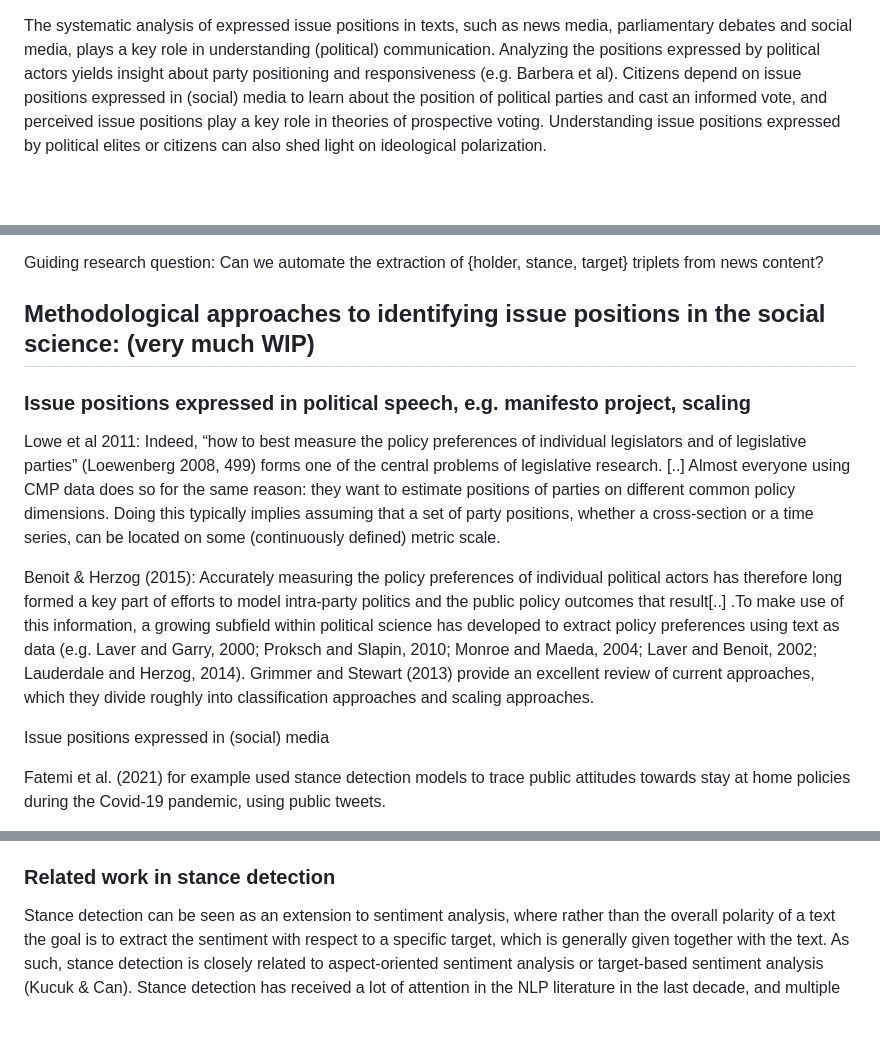
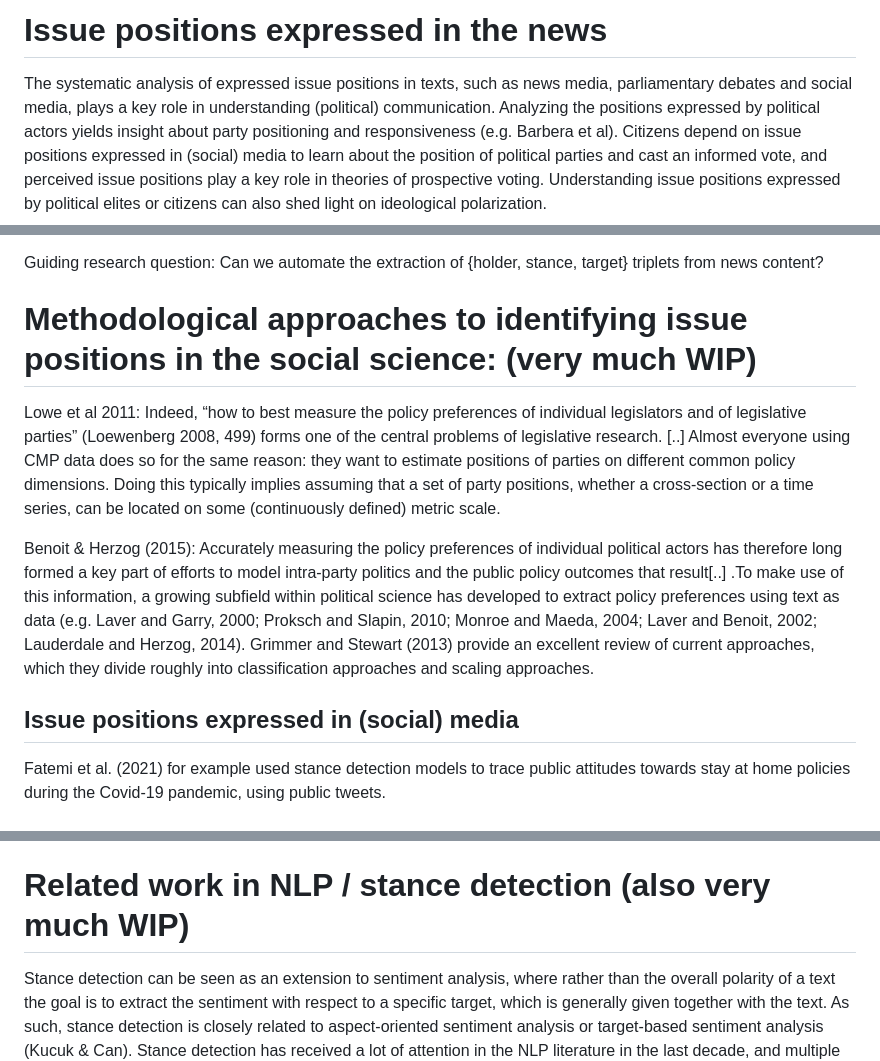
Before and after one commit to vanatteveldt/issuepositions, a Markdown page: literature.md, 3 parts joined by grey strips. Drawn GitHub-style; blank space fills up the shorter version.

```diff
--- a/literature.md
+++ b/literature.md
@@ -1,3 +1,5 @@
+# Issue positions expressed in the news
+
 The systematic analysis of expressed issue positions in texts, such as news media, parliamentary debates and social media, plays a key role in understanding (political) communication. Analyzing the positions expressed by political actors yields insight about party positioning and responsiveness (e.g. Barbera et al). Citizens depend on issue positions expressed in (social) media to learn about the position of political parties and cast an informed vote, and perceived issue positions play a key role in theories of prospective voting. Understanding issue positions expressed by political elites or citizens can also shed light on ideological polarization.
 
 For these reasons, extracting issue positions and preferences from text has been a central concern in both political science and communication science. A large proportion of this scholarly work has focussed on elite speech such as manifestos, legislative speech, and social media posts from politicians and journalists. Within the context of political communication numerous studies have been conducted on both the party positioning and the relationship between expressed issue positions in the news and voting behavior during elections (Kleinnijenhuis et al. 2007; @). From a normative viewpoint, well informed citizens are desirable before elections about the issue positions of the respective parties, in order to be able to make a rational decision (e.g. Habermas, 1981).
@@ -10,15 +12,13 @@ These projects show the added complication of coding issue positions from media
 
 Guiding research question: Can we automate the extraction of {holder, stance, target} triplets from news content?
 
-## Methodological approaches to identifying issue positions in the social science: (very much WIP)
-
-### Issue positions expressed in political speech, e.g. manifesto project, scaling
+# Methodological approaches to identifying issue positions in the social science: (very much WIP)
 
 Lowe et al 2011: Indeed, “how to best measure the policy preferences of individual legislators and of legislative parties” (Loewenberg 2008, 499) forms one of the central problems of legislative research. [..] Almost everyone using CMP data does so for the same reason: they want to estimate positions of parties on different common policy dimensions. Doing this typically implies assuming that a set of party positions, whether a cross-section or a time series, can be located on some (continuously defined) metric scale.
 
 Benoit & Herzog (2015): Accurately measuring the policy preferences of individual political actors has therefore long formed a key part of efforts to model intra-party politics and the public policy outcomes that result[..] .To make use of this information, a growing subfield within political science has developed to extract policy preferences using text as data (e.g. Laver and Garry, 2000; Proksch and Slapin, 2010; Monroe and Maeda, 2004; Laver and Benoit, 2002; Lauderdale and Herzog, 2014). Grimmer and Stewart (2013) provide an excellent review of current approaches, which they divide roughly into classification approaches and scaling approaches.
 
-Issue positions expressed in (social) media
+## Issue positions expressed in (social) media
 
 Fatemi et al. (2021) for example used stance detection models to trace public attitudes towards stay at home policies during the Covid-19 pandemic, using public tweets.
 
@@ -28,7 +28,7 @@ In the realm of research into polarization of society social media play an impor
 
 Also with respect to the framing or reframing of issues stance detection is used. Wildemann et al (2023) looked into the reframing of migration in different European countries during the Ukrainian crisis. The researchers were looking at the Tweets of 200 different news outlets in France, Germany, Italy, Poland and Spain, related to the immigration issues, containing words such as refugees, immigrants etc., a total of 11,478 tweets, and the replies to these tweets (146,711). The data was trained on 500 randomly selected tweets that were coded as either positive, negative or neutral. Using a BERT model to train the data, the researchers found that over time there was a shift in the sentiment of news coverage on migration. Also the stance of the public changed over time.
 
-### Related work in stance detection
+# Related work in NLP / stance detection (also very much WIP)
 
 Stance detection can be seen as an extension to sentiment analysis, where rather than the overall polarity of a text the goal is to extract the sentiment with respect to a specific target, which is generally given together with the text. As such, stance detection is closely related to aspect-oriented sentiment analysis or target-based sentiment analysis (Kucuk & Can). Stance detection has received a lot of attention in the NLP literature in the last decade, and multiple competitions were held and various datasets were published. As surveyed by  Alturayeif et al. (2023), most of these data sets used texts from social media or debate websites, where each post can be assumed to contain the opinion of a single author about a single target. A notable exception to this is the Fake News Challenge stage-1 (FNC-1) competition and dataset (Hanelowski et al, 2018). As the name implies, in this data set stance detection is treated as a preprocessing stage for fake news identification
 
```
